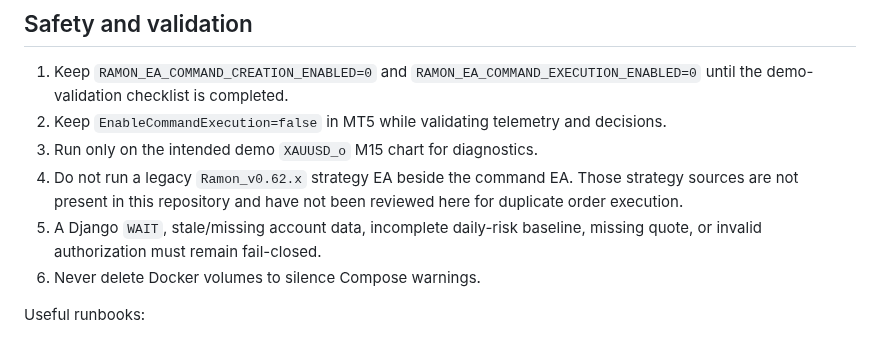
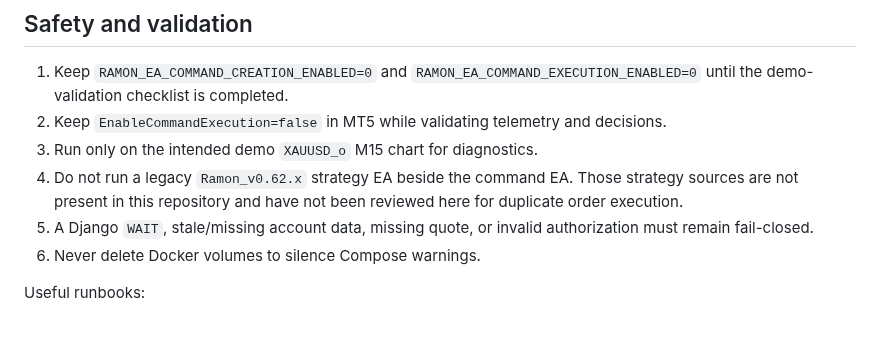
Before and after one commit to amiradmin/ramon-ai-trader, a Markdown page: README.md, the part around the change. GitHub-like rendering.

Commit message:
Remove daily-loss trading restriction

```diff
--- a/README.md
+++ b/README.md
@@ -60,7 +60,7 @@ The decision endpoint can call the command producer, but creation and delivery r
 2. Keep `EnableCommandExecution=false` in MT5 while validating telemetry and decisions.
 3. Run only on the intended demo `XAUUSD_o` M15 chart for diagnostics.
 4. Do not run a legacy `Ramon_v0.62.x` strategy EA beside the command EA. Those strategy sources are not present in this repository and have not been reviewed here for duplicate order execution.
-5. A Django `WAIT`, stale/missing account data, incomplete daily-risk baseline, missing quote, or invalid authorization must remain fail-closed.
+5. A Django `WAIT`, stale/missing account data, missing quote, or invalid authorization must remain fail-closed.
 6. Never delete Docker volumes to silence Compose warnings.
 
 Useful runbooks:
```
